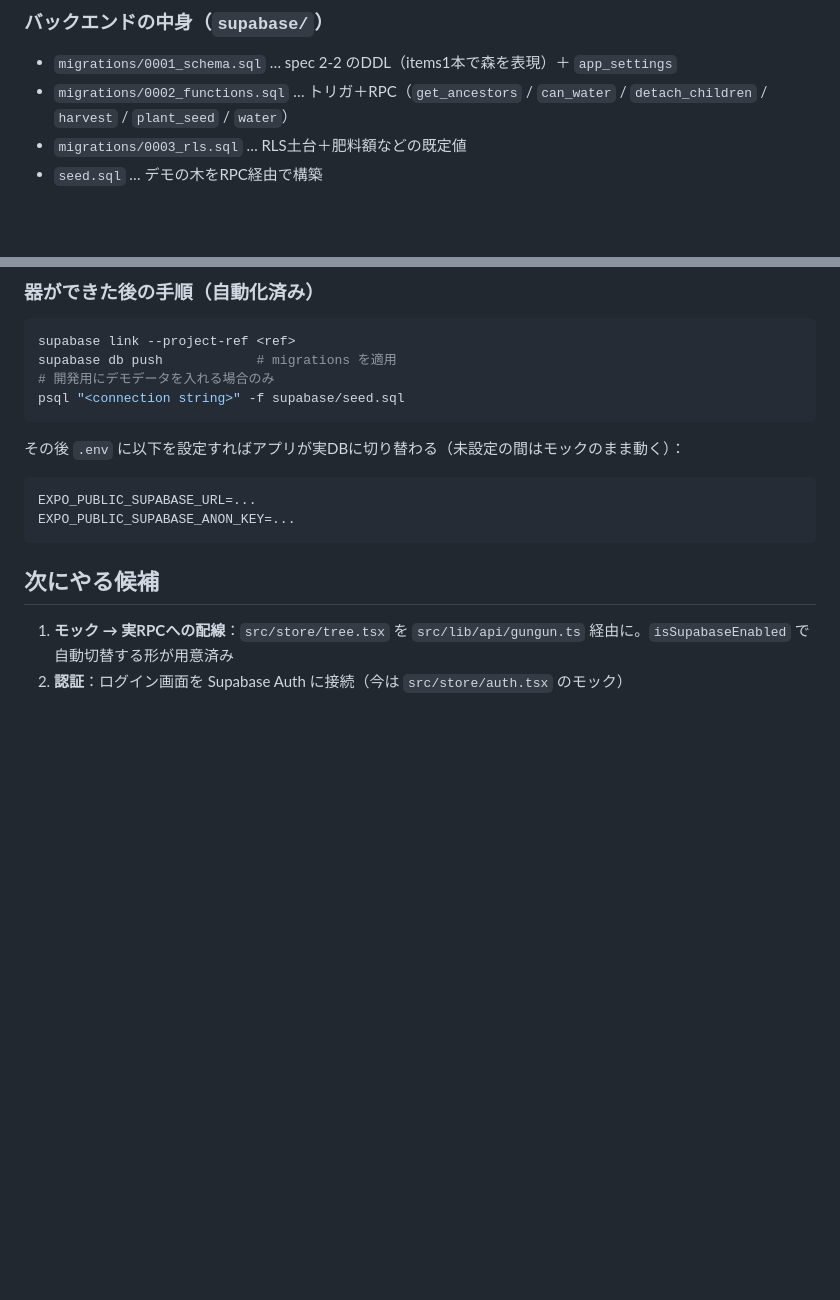
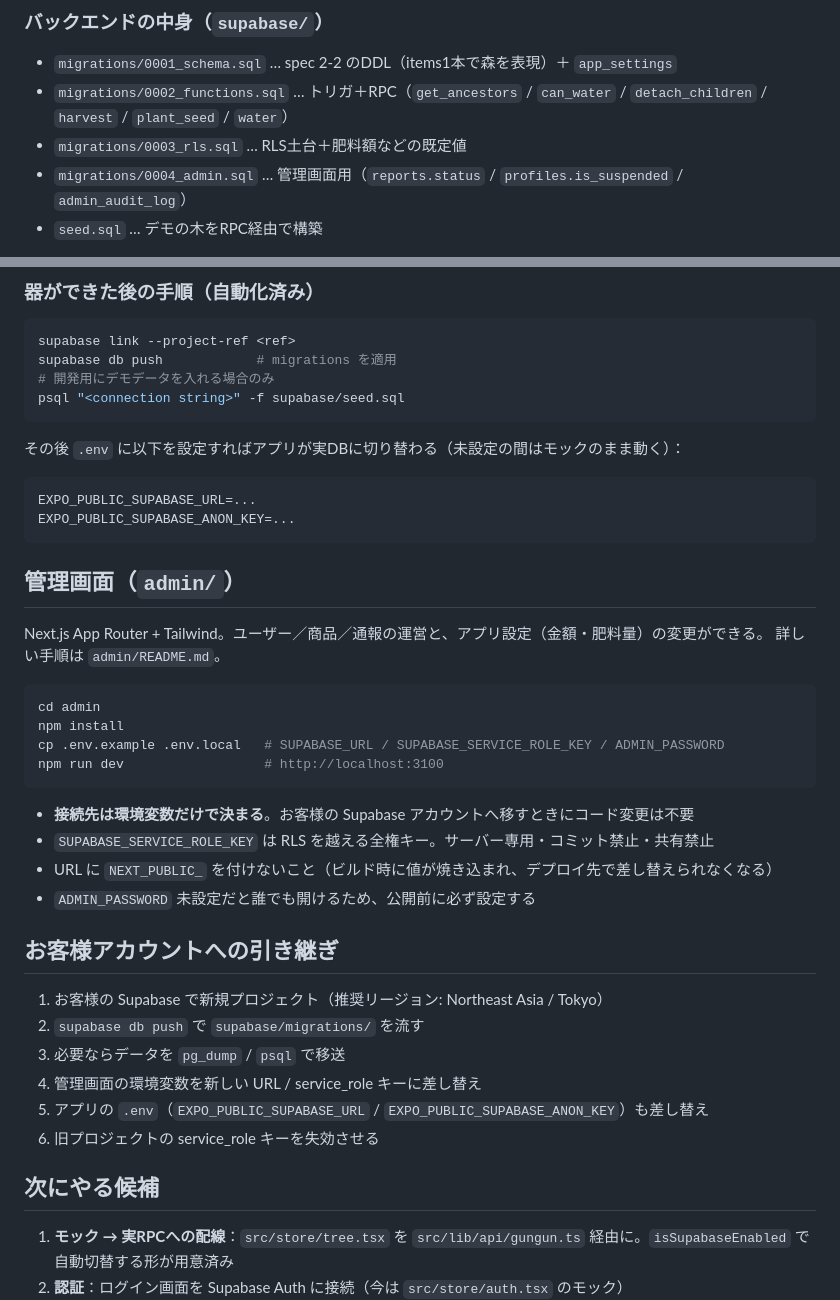
Before and after one commit to seiyakikuchi1003/gungun, a Markdown page: docs/NEXT.md, 2 parts joined by grey strips. Drawn GitHub-style; blank space fills up the shorter version.

Commit message:
NEXT.md に管理画面の起動手順とお客様アカウントへの引き継ぎ手順を追記
Co-Authored-By: Claude Opus 4.8 <noreply@anthropic.com>
Claude-Session: https://claude.ai/code/session_01557VRu2sU1vKFJTHaNKFXS

````diff
--- a/docs/NEXT.md
+++ b/docs/NEXT.md
@@ -28,6 +28,7 @@ npx expo start       # QRをExpo Goで読む（SDK 54）
 - `migrations/0001_schema.sql` … spec 2-2 のDDL（items1本で森を表現）＋ `app_settings`
 - `migrations/0002_functions.sql` … トリガ＋RPC（`get_ancestors` / `can_water` / `detach_children` / `harvest` / `plant_seed` / `water`）
 - `migrations/0003_rls.sql` … RLS土台＋肥料額などの既定値
+- `migrations/0004_admin.sql` … 管理画面用（`reports.status` / `profiles.is_suspended` / `admin_audit_log`）
 - `seed.sql` … デモの木をRPC経由で構築
 
 **検証済み**：仕様書のPhase-1テスト全17項目をローカルPostgresで実行し全PASS
@@ -54,6 +55,32 @@ psql "<connection string>" -f supabase/seed.sql
 EXPO_PUBLIC_SUPABASE_URL=...
 EXPO_PUBLIC_SUPABASE_ANON_KEY=...
 ```
+
+## 管理画面（`admin/`）
+
+Next.js App Router + Tailwind。ユーザー／商品／通報の運営と、アプリ設定（金額・肥料量）の変更ができる。
+詳しい手順は `admin/README.md`。
+
+```bash
+cd admin
+npm install
+cp .env.example .env.local   # SUPABASE_URL / SUPABASE_SERVICE_ROLE_KEY / ADMIN_PASSWORD
+npm run dev                  # http://localhost:3100
+```
+
+- **接続先は環境変数だけで決まる**。お客様の Supabase アカウントへ移すときにコード変更は不要
+- `SUPABASE_SERVICE_ROLE_KEY` は RLS を越える全権キー。サーバー専用・コミット禁止・共有禁止
+- URL に `NEXT_PUBLIC_` を付けないこと（ビルド時に値が焼き込まれ、デプロイ先で差し替えられなくなる）
+- `ADMIN_PASSWORD` 未設定だと誰でも開けるため、公開前に必ず設定する
+
+## お客様アカウントへの引き継ぎ
+
+1. お客様の Supabase で新規プロジェクト（推奨リージョン: Northeast Asia / Tokyo）
+2. `supabase db push` で `supabase/migrations/` を流す
+3. 必要ならデータを `pg_dump` / `psql` で移送
+4. 管理画面の環境変数を新しい URL / service_role キーに差し替え
+5. アプリの `.env`（`EXPO_PUBLIC_SUPABASE_URL` / `EXPO_PUBLIC_SUPABASE_ANON_KEY`）も差し替え
+6. 旧プロジェクトの service_role キーを失効させる
 
 ## 次にやる候補
 
````
Also changed, not shown: other parts of docs/NEXT.md (+1 -1 lines).
